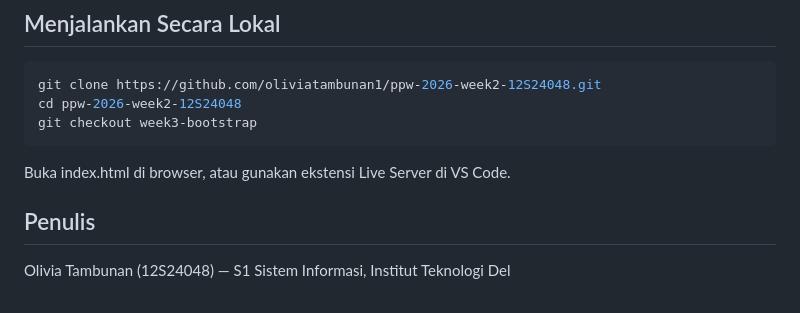
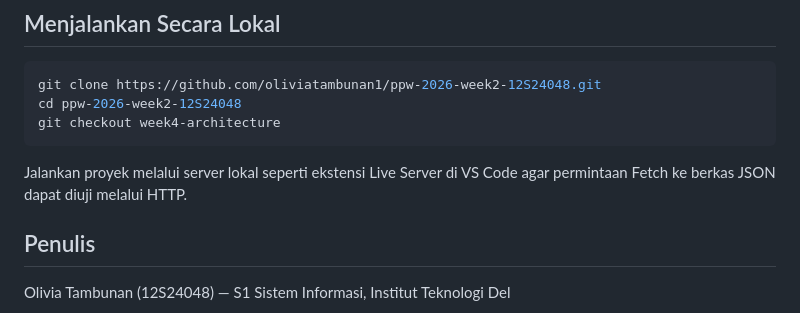
Before and after one commit to OliviaTambunan1/ppw-2026-week2-12S24048, a Markdown page: README.md, the part around one of its changes. GitHub-like rendering.

````diff
--- a/README.md
+++ b/README.md
@@ -146,10 +174,10 @@ ppw-2026-week2-12S24048/
 ```bash
 git clone https://github.com/oliviatambunan1/ppw-2026-week2-12S24048.git
 cd ppw-2026-week2-12S24048
-git checkout week3-bootstrap
+git checkout week4-architecture
 ```
 
-Buka index.html di browser, atau gunakan ekstensi Live Server di VS Code.
+Jalankan proyek melalui server lokal seperti ekstensi Live Server di VS Code agar permintaan Fetch ke berkas JSON dapat diuji melalui HTTP.
 
 ## Penulis
 
````
Also changed, not shown: other parts of README.md (+28 -0 lines).
